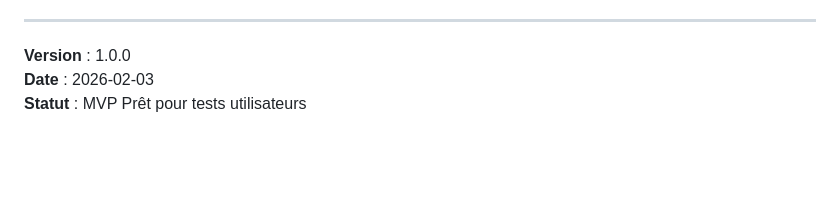
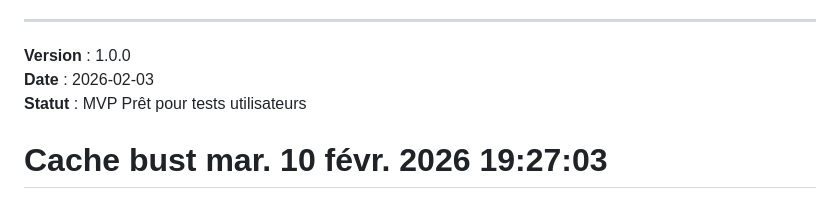
Before and after one commit to diqueloum-cmyk/sos-fiche-de-paie, a Markdown page: README.md, the part around the change. Rendered like a GitHub page; blank space fills up the shorter version.

Commit message:
Cache bust

```diff
--- a/README.md
+++ b/README.md
@@ -274,3 +274,4 @@ Le site met en avant :
 **Version** : 1.0.0
 **Date** : 2026-02-03
 **Statut** : MVP Prêt pour tests utilisateurs
+# Cache bust mar. 10 févr. 2026 19:27:03
```
